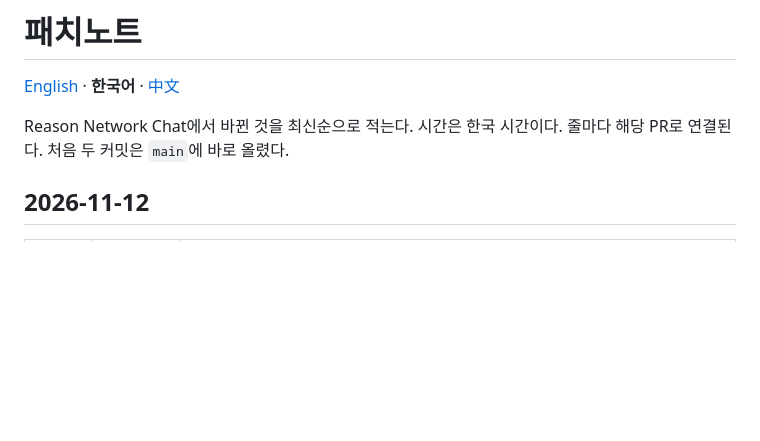
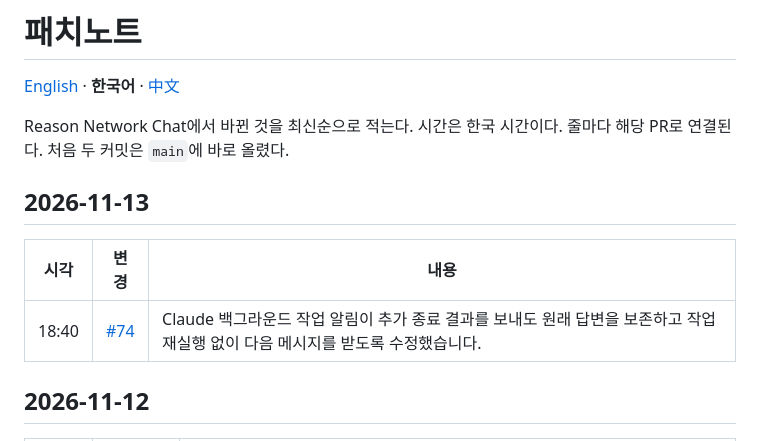
Before and after one commit to ehojune/Reason-Network-Chat, a Markdown page: patch_notes/README.ko.md, the part around the change. Drawn GitHub-style; blank space fills up the shorter version.

Commit message:
docs: record background completion recovery
Co-Authored-By: ehojune <ehojune@gmail.com>

```diff
--- a/patch_notes/README.ko.md
+++ b/patch_notes/README.ko.md
@@ -4,6 +4,12 @@
 
 Reason Network Chat에서 바뀐 것을 최신순으로 적는다. 시간은 한국 시간이다.
 줄마다 해당 PR로 연결된다. 처음 두 커밋은 `main`에 바로 올렸다.
+
+## 2026-11-13
+
+| 시각 | 변경 | 내용 |
+| --- | --- | --- |
+| 18:40 | [#74](https://github.com/ehojune/Reason-Network-Chat/pull/74) | Claude 백그라운드 작업 알림이 추가 종료 결과를 보내도 원래 답변을 보존하고 작업 재실행 없이 다음 메시지를 받도록 수정했습니다. |
 
 ## 2026-11-12
 
```
Also changed, not shown: patch_notes/README.md (+6 -0 lines), patch_notes/README.zh-CN.md (+6 -0 lines).
